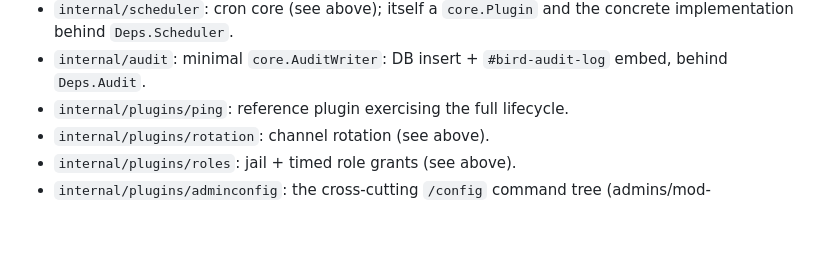
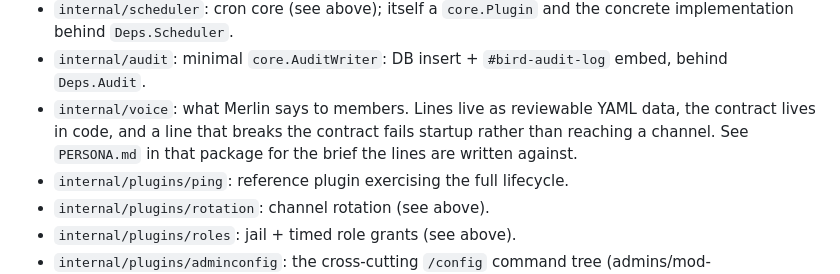
Before and after one commit to 6586x57890143/merlin, a Markdown page: README.md, the part around one of its changes. GitHub-like rendering; blank space fills up the shorter version.

```diff
--- a/README.md
+++ b/README.md
@@ -357,6 +411,10 @@ extends it.
   the concrete implementation behind `Deps.Scheduler`.
 - `internal/audit`: minimal `core.AuditWriter`: DB insert + `#bird-audit-log`
   embed, behind `Deps.Audit`.
+- `internal/voice`: what Merlin says to members. Lines live as reviewable
+  YAML data, the contract lives in code, and a line that breaks the
+  contract fails startup rather than reaching a channel. See `PERSONA.md`
+  in that package for the brief the lines are written against.
 - `internal/plugins/ping`: reference plugin exercising the full lifecycle.
 - `internal/plugins/rotation`: channel rotation (see above).
 - `internal/plugins/roles`: jail + timed role grants (see above).
```
Also changed, not shown: other parts of README.md (+54 -0 lines).
